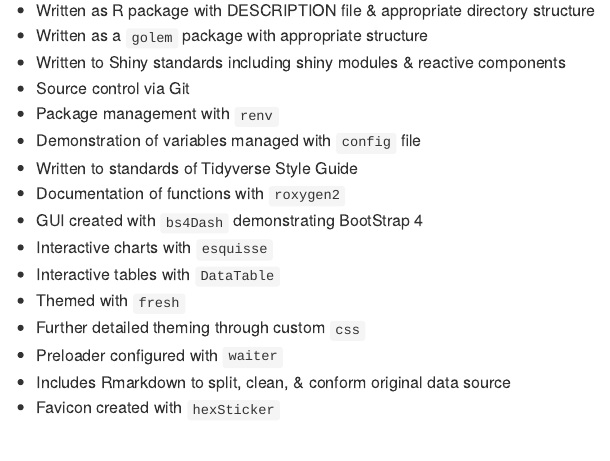
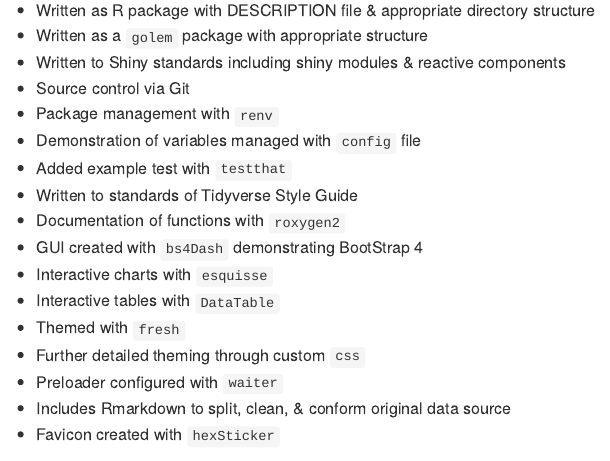
Before and after one commit to James-G-Hill/Shiny-App-NBA, an R Markdown document (README.Rmd): the page in a window 1100 px wide, from 450 px down. The pictures show the output file README.md that the author committed with the source, drawn offline in the style of GitHub; badge pictures from the web are left out.

Commit message:
Added example test with testthat

```diff
--- a/README.Rmd
+++ b/README.Rmd
@@ -44,6 +44,7 @@
 - Source control via Git
 - Package management with `renv`
 - Demonstration of variables managed with `config` file
+- Added example test with `testthat`
 - Written to standards of Tidyverse Style Guide
 - Documentation of functions with `roxygen2`
 - GUI created with `bs4Dash` demonstrating BootStrap 4
```
Also changed, not shown: README.md, 2 other files.
